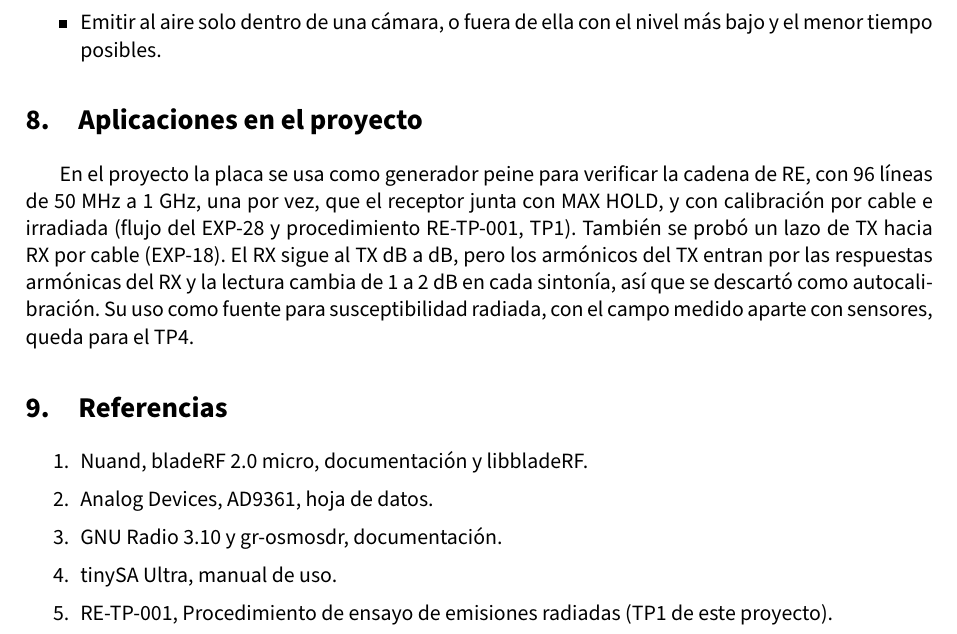
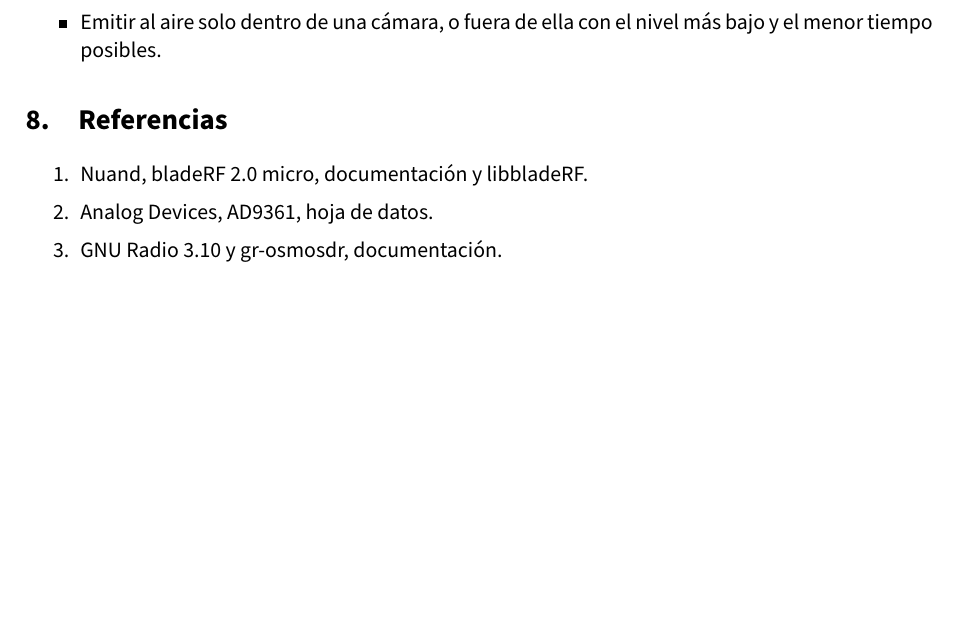
Before and after one commit to maledesm/sdr-peine-emc, a LaTeX document (main.tex): part of page 6 of 6, cut so that both start at the same text, the shorter picture padded with empty space. Compiled offline with pdfLaTeX.

Commit message:
Squashed 'TPs/TP2_OE2_Manual_SDR/' changes from de42ddc..8a481a6
8a481a6 Update on Overleaf.

git-subtree-dir: TPs/TP2_OE2_Manual_SDR
git-subtree-split: 8a481a6f862c46d41acbc12540bf312239d13f11

```diff
--- a/main.tex
+++ b/main.tex
@@ -278,19 +278,12 @@ La frecuencia y la ganancia cambian al instante, pero la amplitud sale con el re
 \end{itemize}
 
 % ============================================================================
-\section{Aplicaciones en el proyecto}
-
-En el proyecto la placa se usa como generador peine para verificar la cadena de RE, con 96 líneas de 50~MHz a 1~GHz, una por vez, que el receptor junta con MAX HOLD, y con calibración por cable e irradiada (flujo del EXP-28 y procedimiento RE-TP-001, TP1). También se probó un lazo de TX hacia RX por cable (EXP-18). El RX sigue al TX dB a dB, pero los armónicos del TX entran por las respuestas armónicas del RX y la lectura cambia de 1 a 2~dB en cada sintonía, así que se descartó como autocalibración. Su uso como fuente para susceptibilidad radiada, con el campo medido aparte con sensores, queda para el TP4.
-
-% ============================================================================
 \section{Referencias}
 
 \begin{enumerate}
   \item Nuand, bladeRF 2.0 micro, documentación y libbladeRF.
   \item Analog Devices, AD9361, hoja de datos.
   \item GNU Radio 3.10 y gr-osmosdr, documentación.
-  \item tinySA Ultra, manual de uso.
-  \item RE-TP-001, Procedimiento de ensayo de emisiones radiadas (TP1 de este proyecto).
 \end{enumerate}
 
 \end{document}
```
